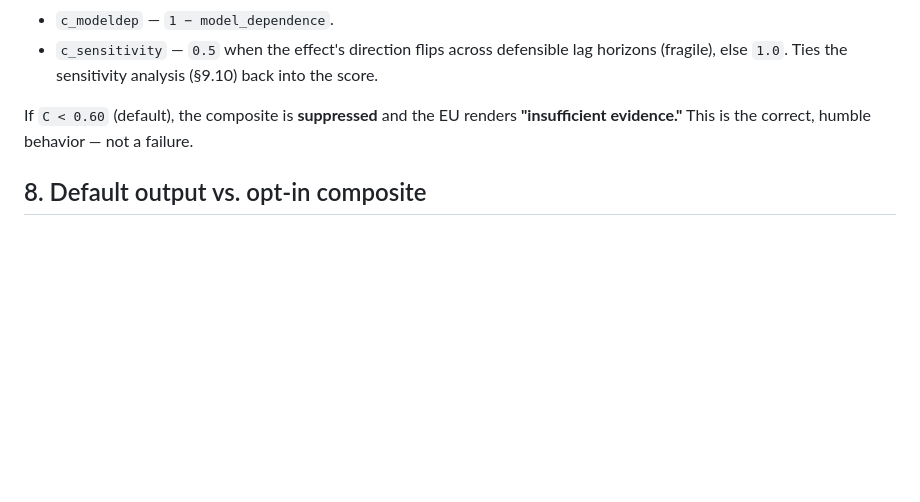
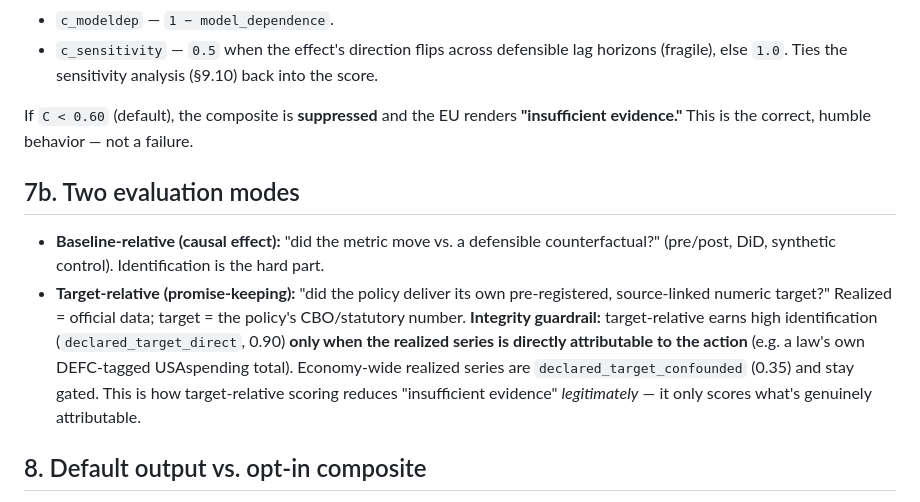
Before and after one commit to atticusNew/degreezeor, a Markdown page: docs/METHODOLOGY.md, the part around the change. Drawn GitHub-style; blank space fills up the shorter version.

Commit message:
docs: methodology \u00a77b two evaluation modes (baseline-relative vs target-relative + integrity guardrail)
Co-authored-by: atticusNew <atticusNew@users.noreply.github.com>

```diff
--- a/docs/METHODOLOGY.md
+++ b/docs/METHODOLOGY.md
@@ -101,6 +101,18 @@ C = c_design · c_data · c_attrib · c_modeldep · c_sensitivity   # each ∈ [
 If `C < 0.60` (default), the composite is **suppressed** and the EU renders **"insufficient
 evidence."** This is the correct, humble behavior — not a failure.
 
+## 7b. Two evaluation modes
+
+- **Baseline-relative (causal effect):** "did the metric move vs. a defensible counterfactual?"
+  (pre/post, DiD, synthetic control). Identification is the hard part.
+- **Target-relative (promise-keeping):** "did the policy deliver its own pre-registered, source-linked
+  numeric target?" Realized = official data; target = the policy's CBO/statutory number.
+  **Integrity guardrail:** target-relative earns high identification (`declared_target_direct`, 0.90)
+  **only when the realized series is directly attributable to the action** (e.g. a law's own
+  DEFC-tagged USAspending total). Economy-wide realized series are `declared_target_confounded`
+  (0.35) and stay gated. This is how target-relative scoring reduces "insufficient evidence"
+  *legitimately* — it only scores what's genuinely attributable.
+
 ## 8. Default output vs. opt-in composite
 
 - **Default (public):** the decomposed factual component vector — `outcome, evidence, attribution,
```
